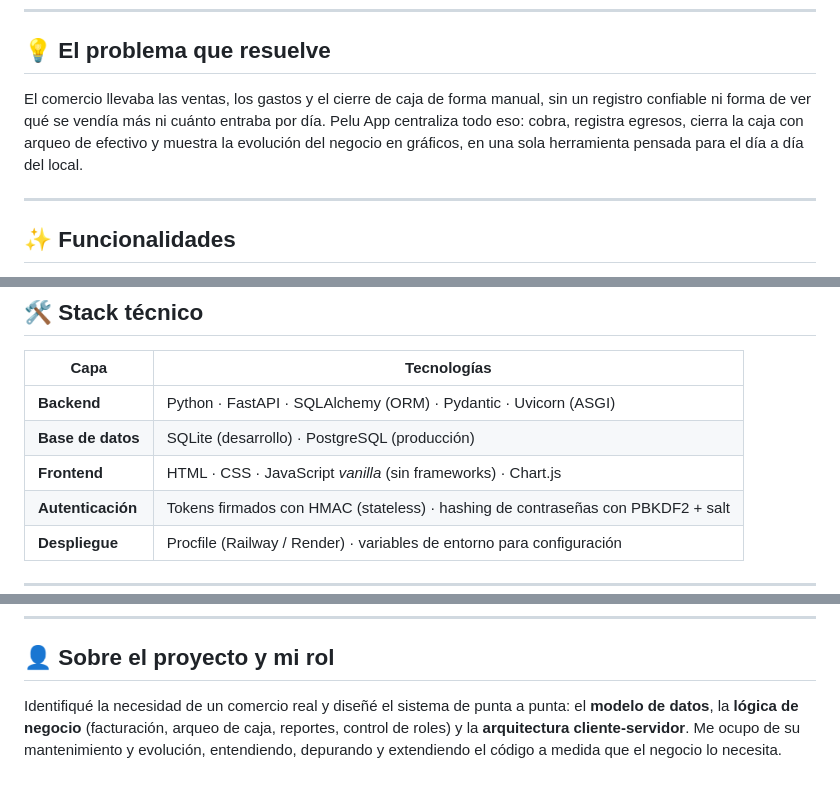
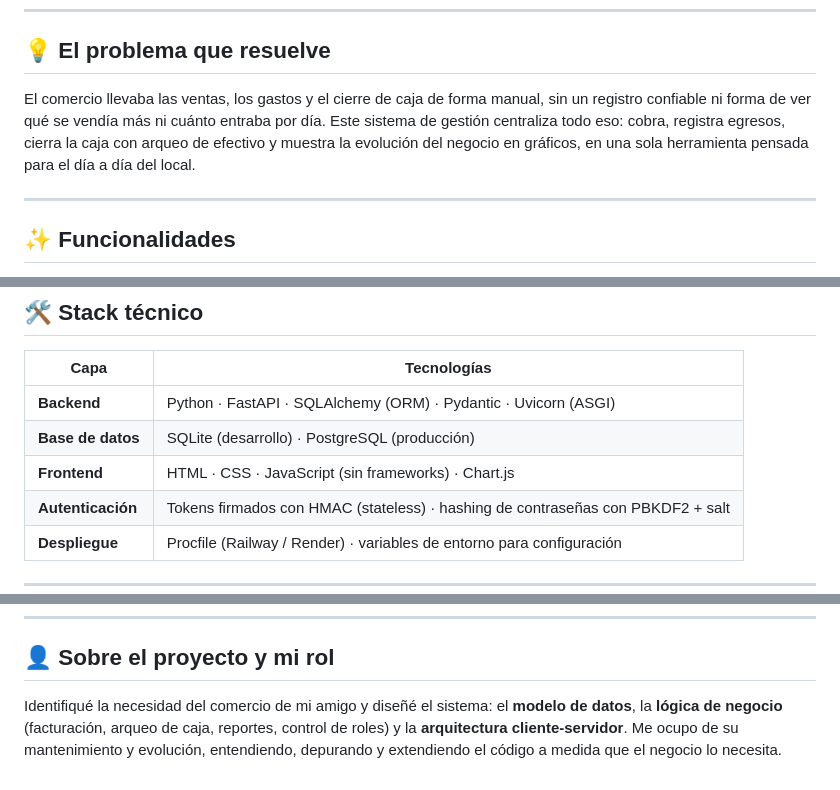
Before and after one commit to nicovazzoler/salon_ivana, a Markdown page: README.md, 3 parts joined by grey strips. Drawn GitHub-style.

```diff
--- a/README.md
+++ b/README.md
@@ -32,7 +32,7 @@ ABM de productos, categorías, precios, formas de pago y recargos, sin necesidad
 
 ## 💡 El problema que resuelve
 
-El comercio llevaba las ventas, los gastos y el cierre de caja de forma manual, sin un registro confiable ni forma de ver qué se vendía más ni cuánto entraba por día. Pelu App centraliza todo eso: cobra, registra egresos, cierra la caja con arqueo de efectivo y muestra la evolución del negocio en gráficos, en una sola herramienta pensada para el día a día del local.
+El comercio llevaba las ventas, los gastos y el cierre de caja de forma manual, sin un registro confiable ni forma de ver qué se vendía más ni cuánto entraba por día. Este sistema de gestión centraliza todo eso: cobra, registra egresos, cierra la caja con arqueo de efectivo y muestra la evolución del negocio en gráficos, en una sola herramienta pensada para el día a día del local.
 
 ---
 
@@ -53,7 +53,7 @@ El comercio llevaba las ventas, los gastos y el cierre de caja de forma manual,
 |---|---|
 | **Backend** | Python · FastAPI · SQLAlchemy (ORM) · Pydantic · Uvicorn (ASGI) |
 | **Base de datos** | SQLite (desarrollo) · PostgreSQL (producción) |
-| **Frontend** | HTML · CSS · JavaScript *vanilla* (sin frameworks) · Chart.js |
+| **Frontend** | HTML · CSS · JavaScript (sin frameworks) · Chart.js |
 | **Autenticación** | Tokens firmados con HMAC (stateless) · hashing de contraseñas con PBKDF2 + salt |
 | **Despliegue** | Procfile (Railway / Render) · variables de entorno para configuración |
 
@@ -154,4 +154,4 @@ Funcionalidades en evaluación / desarrollo:
 
 ## 👤 Sobre el proyecto y mi rol
 
-Identifiqué la necesidad de un comercio real y diseñé el sistema de punta a punta: el **modelo de datos**, la **lógica de negocio** (facturación, arqueo de caja, reportes, control de roles) y la **arquitectura cliente-servidor**. Me ocupo de su mantenimiento y evolución, entendiendo, depurando y extendiendo el código a medida que el negocio lo necesita.
+Identifiqué la necesidad del comercio de mi amigo y diseñé el sistema: el **modelo de datos**, la **lógica de negocio** (facturación, arqueo de caja, reportes, control de roles) y la **arquitectura cliente-servidor**. Me ocupo de su mantenimiento y evolución, entendiendo, depurando y extendiendo el código a medida que el negocio lo necesita.
```
